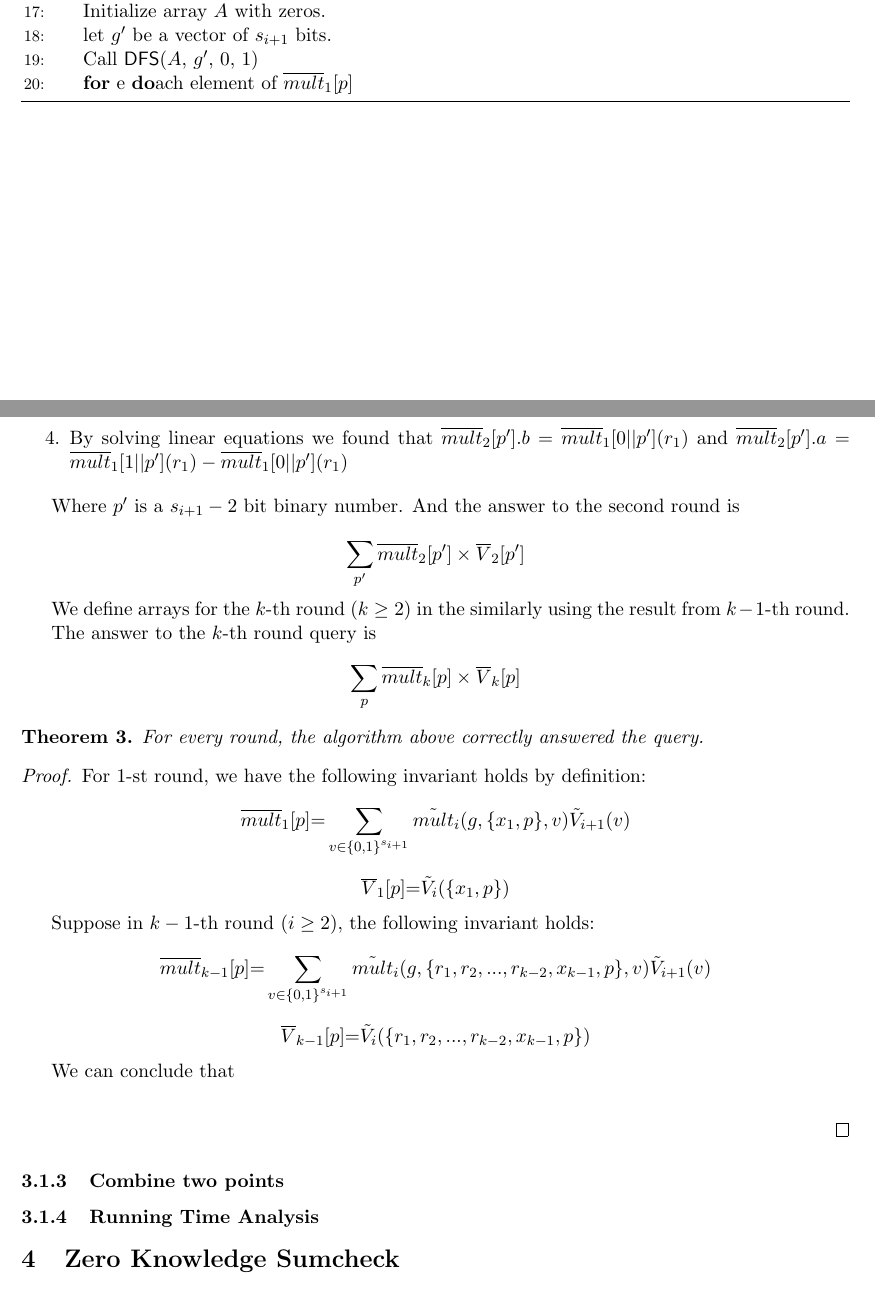
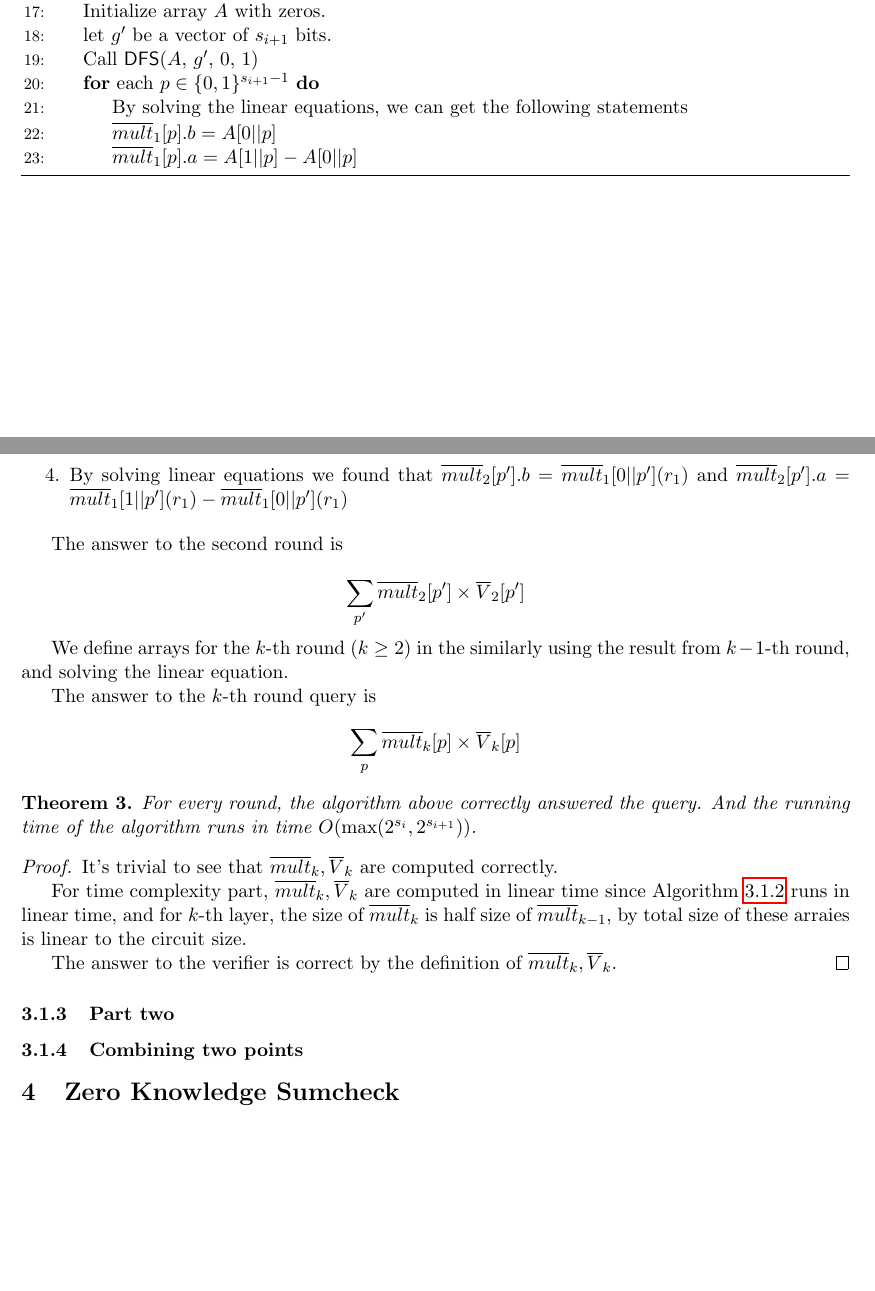
Before and after one commit to sunblaze-ucb/Libra, a LaTeX document (paper/manuscript/fastZKP.tex, which reads paper/manuscript/gkr_linear.tex): two parts of pages 10 and 11 of 18, joined at a grey line, cut so that both start at the same text, the shorter picture padded with empty space. Compiled offline with pdfLaTeX.

Commit message:
auto commit

```diff
--- a/paper/manuscript/gkr_linear.tex
+++ b/paper/manuscript/gkr_linear.tex
@@ -92,7 +92,10 @@ For $\overline{mult}_1$, the idea is the same as $\overline{V}_1$, but it's non-
 	\State Initialize array $A$ with zeros.
 	\State let $g'$ be a vector of $s_{i+1}$ bits.
 	\State Call {\sf DFS}($A$, $g'$, $0$, $1$)
-	\For each element of $\overline{mult}_1[p]$
+	\For{each $p \in \{0, 1\}^{s_{i+1}-1}$}
+		\parState{By solving the linear equations, we can get the following statements}
+		\State $\overline{mult}_1[p].b=A[0||p]$
+		\State $\overline{mult}_1[p].a=A[1||p]-A[0||p]$
 	\EndFor
 \EndProcedure
 \end{algorithmic}
@@ -117,30 +119,26 @@ And we reduce these arraies to the second round using the following way
 	\item By solving linear equations we found that $\overline{mult}_2[p'].b=\overline{mult}_1[0||p'](r_1)$ and $\overline{mult}_2[p'].a=\overline{mult}_1[1||p'](r_1)-\overline{mult}_1[0||p'](r_1)$
 \end{enumerate}
 
-Where $p'$ is a $s_{i+1}-2$ bit binary number. And the answer to the second round is
+The answer to the second round is
 
 $$\sum_{p'}\overline{mult}_2[p']\times\overline{V}_2[p']$$
 
-We define arrays for the $k$-th round ($k\ge 2$) in the similarly using the result from $k-1$-th round.
+We define arrays for the $k$-th round ($k\ge 2$) in the similarly using the result from $k-1$-th round, and solving the linear equation.
 
 The answer to the $k$-th round query is
 $$\sum_{p}\overline{mult}_k[p]\times\overline{V}_k[p]$$
 
-\begin{theorem} For every round, the algorithm above correctly answered the query.
+\begin{theorem} For every round, the algorithm above correctly answered the query. And the running time of the algorithm runs in time $O(\max(2^{s_i}, 2^{s_{i+1}}))$.
 \end{theorem}
 
 \begin{proof}
-For $1$-st round, we have the following invariant holds by definition:
-$$\overline{mult}_1[p]{=}\sum_{v\in \{0,1\}^{s_{i+1}}}\tilde{mult}_i(g, \{x_1, p\}, v)\tilde{V}_{i+1}(v)$$
-$$\overline{V}_1[p]{=}\tilde{V}_i(\{x_1, p\})$$
+It's trivial to see that $\overline{mult}_k, \overline{V}_k$ are computed correctly.
 
-Suppose in $k-1$-th round ($i \ge 2$), the following invariant holds:
-$$\overline{mult}_{k-1}[p]{=}\sum_{v\in \{0,1\}^{s_{i+1}}}\tilde{mult}_i(g, \{r_1,r_2,...,r_{k-2},x_{k-1}, p\}, v)\tilde{V}_{i+1}(v)$$
-$$\overline{V}_{k-1}[p]{=}\tilde{V}_i(\{r_1, r_2,...,r_{k-2},x_{k-1}, p\})$$
+For time complexity part, $\overline{mult}_k, \overline{V}_k$ are computed in linear time since Algorithm \ref{alg::premult} runs in linear time, and for $k$-th layer, the size of $\overline{mult}_k$ is half size of $\overline{mult}_{k-1}$, by total size of these arraies is linear to the circuit size.
 
-We can conclude that $$$$
-
+The answer to the verifier is correct by the definition of $\overline{mult}_k, \overline{V}_k$.
 \end{proof}
 
-\subsubsection{Combine two points}
-\subsubsection{Running Time Analysis}
+\subsubsection{Part two}
+
+\subsubsection{Combining two points}
```
Also changed, not shown: paper/manuscript/gkr_linear.tex (9 more changed lines).
